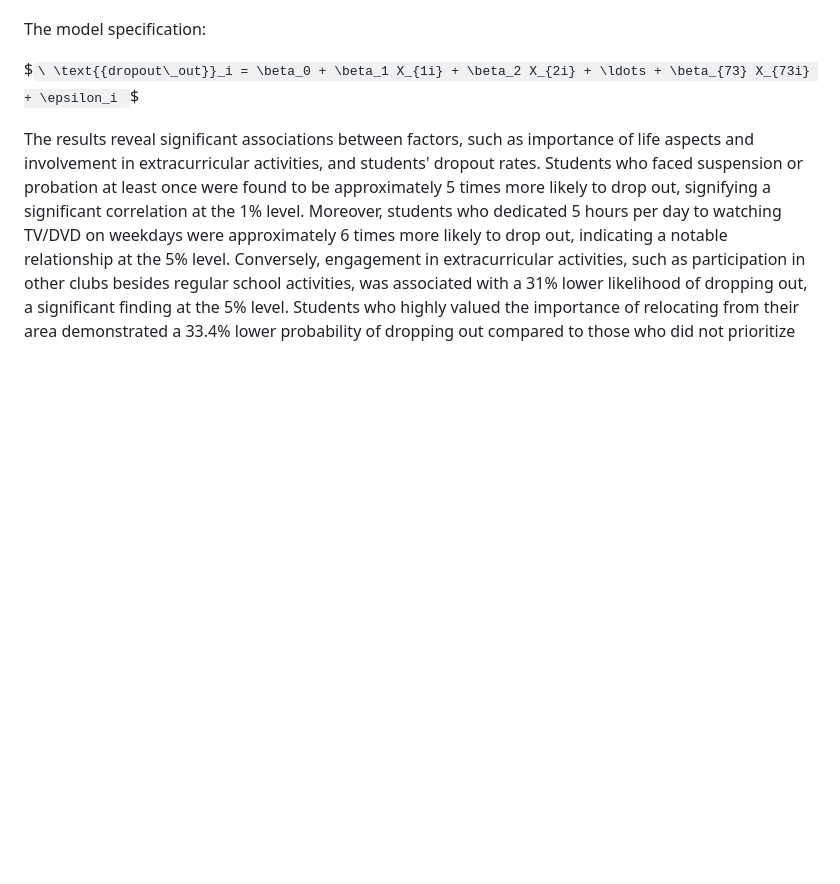
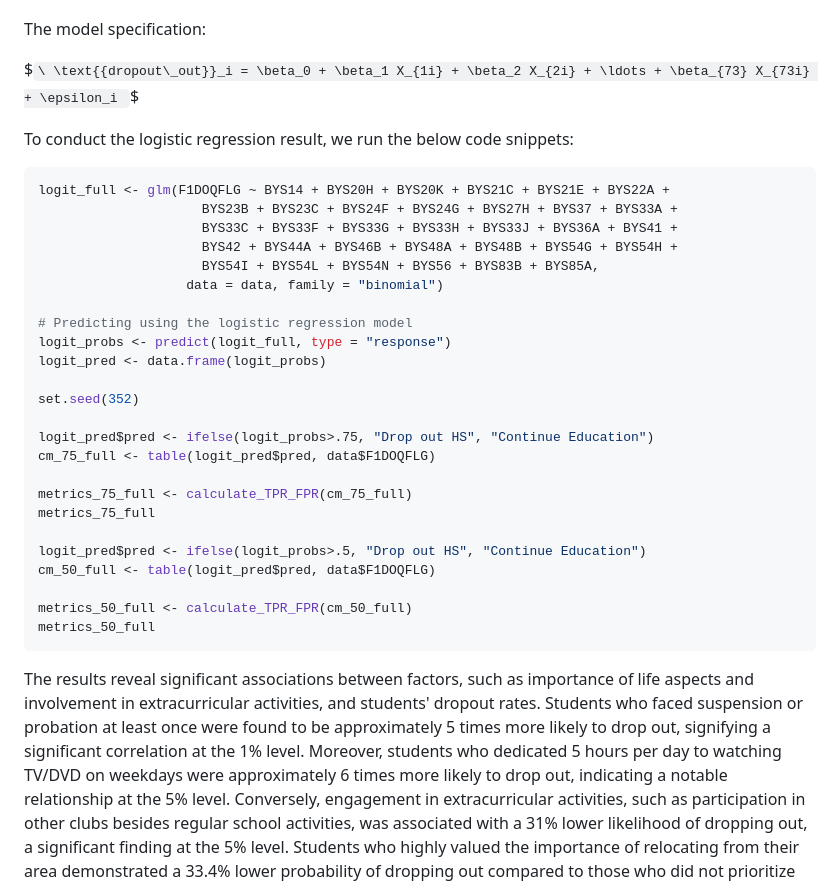
Before and after one commit to ernbilen/Data400_Spring24, a Markdown page: README.md, the part around the change. Rendered like a GitHub page; blank space fills up the shorter version.

````diff
--- a/README.md
+++ b/README.md
@@ -100,6 +100,35 @@ $`\
 \text{{dropout\_out}}_i = \beta_0 + \beta_1 X_{1i} + \beta_2 X_{2i} + \ldots + \beta_{73} X_{73i} + \epsilon_i
 `$
 
+To conduct the logistic regression result, we run the below code snippets:
+
+```R
+logit_full <- glm(F1DOQFLG ~ BYS14 + BYS20H + BYS20K + BYS21C + BYS21E + BYS22A +
+                     BYS23B + BYS23C + BYS24F + BYS24G + BYS27H + BYS37 + BYS33A +
+                     BYS33C + BYS33F + BYS33G + BYS33H + BYS33J + BYS36A + BYS41 +
+                     BYS42 + BYS44A + BYS46B + BYS48A + BYS48B + BYS54G + BYS54H +
+                     BYS54I + BYS54L + BYS54N + BYS56 + BYS83B + BYS85A,
+                   data = data, family = "binomial")
+
+# Predicting using the logistic regression model
+logit_probs <- predict(logit_full, type = "response")
+logit_pred <- data.frame(logit_probs)
+
+set.seed(352)
+
+logit_pred$pred <- ifelse(logit_probs>.75, "Drop out HS", "Continue Education")
+cm_75_full <- table(logit_pred$pred, data$F1DOQFLG)
+
+metrics_75_full <- calculate_TPR_FPR(cm_75_full)
+metrics_75_full
+
+logit_pred$pred <- ifelse(logit_probs>.5, "Drop out HS", "Continue Education")
+cm_50_full <- table(logit_pred$pred, data$F1DOQFLG)
+
+metrics_50_full <- calculate_TPR_FPR(cm_50_full)
+metrics_50_full
+```
+
 The results reveal significant associations between factors, such as importance of life aspects and involvement in extracurricular activities, and students' dropout rates. Students who faced suspension or probation at least once were found to be approximately 5 times more likely to drop out, signifying a significant correlation at the 1% level. Moreover, students who dedicated 5 hours per day to watching TV/DVD on weekdays were approximately 6 times more likely to drop out, indicating a notable relationship at the 5% level. Conversely, engagement in extracurricular activities, such as participation in other clubs besides regular school activities, was associated with a 31% lower likelihood of dropping out, a significant finding at the 5% level. Students who highly valued the importance of relocating from their area demonstrated a 33.4% lower probability of dropping out compared to those who did not prioritize this factor, a finding significant at the 10% level.
 
 Below is the result table for significant factors in our model at 1% and 5% level.
````
